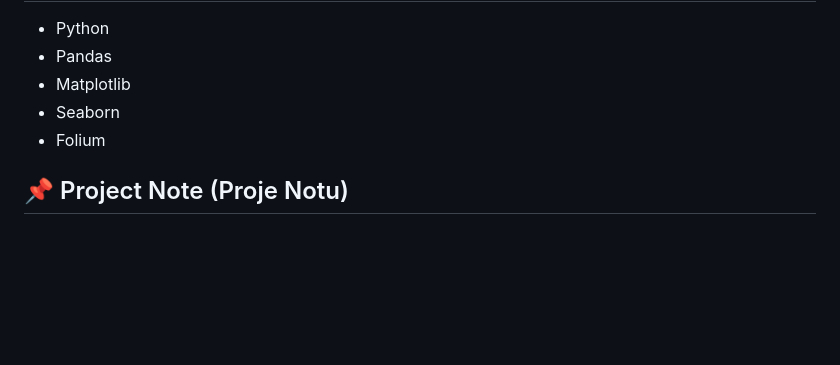
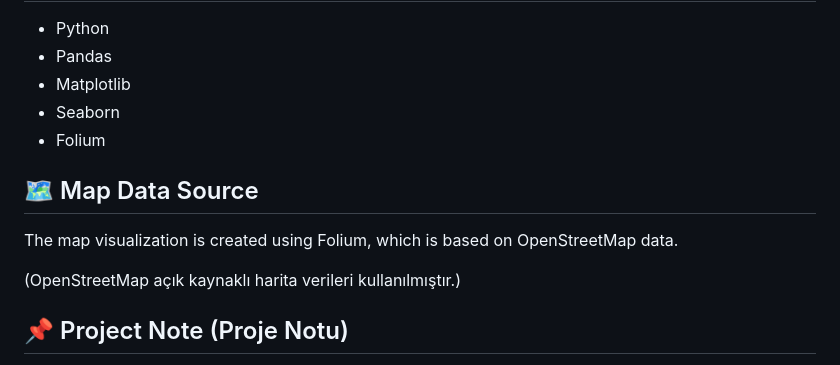
Before and after one commit to msametzengin/machine-learning-projects, a Markdown page: 4-EarthquakeAnalysisStatisticsMapping/README.md, the part around the change. Rendered like a GitHub page; blank space fills up the shorter version.

```diff
--- a/4-EarthquakeAnalysisStatisticsMapping/README.md
+++ b/4-EarthquakeAnalysisStatisticsMapping/README.md
@@ -82,6 +82,13 @@ The dataset includes:
 - Seaborn
 - Folium
 
+## 🗺️ Map Data Source
+
+The map visualization is created using Folium,
+which is based on OpenStreetMap data.
+
+(OpenStreetMap açık kaynaklı harita verileri kullanılmıştır.)
+
 ## 📌 Project Note (Proje Notu)
 
 This project was developed by following a data analysis course
```
